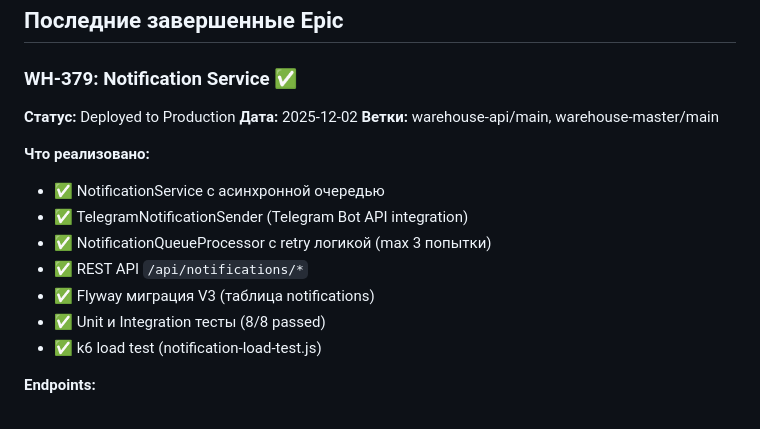
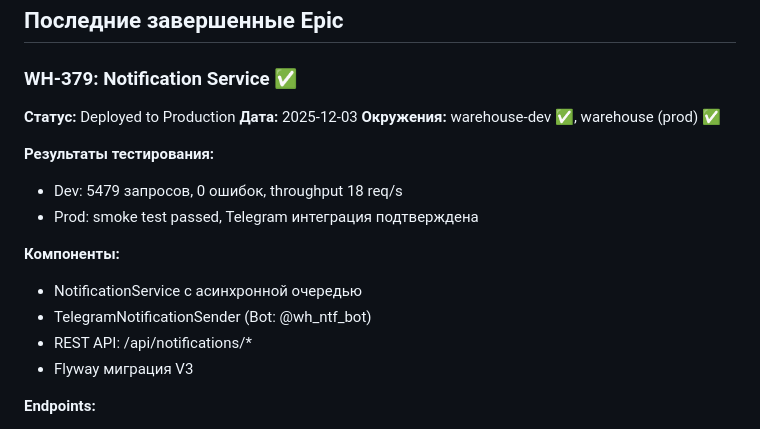
Before and after one commit to Mdyuzhev/WarehouseHub, a Markdown page: docs/PROJECT_STATUS.md, the part around one of its changes. GitHub-like rendering.

Commit message:
docs: Update PROJECT_STATUS after WH-379 production deploy
- Дата обновлена на 2025-12-03
- Добавлены результаты тестирования (dev: 5479 req, prod: smoke test)
- Подтверждена работа в обоих окружениях (warehouse-dev, warehouse prod)

🤖 Generated with [Claude Code](https://claude.com/claude-code)

Co-Authored-By: Claude <noreply@anthropic.com>

```diff
--- a/docs/PROJECT_STATUS.md
+++ b/docs/PROJECT_STATUS.md
@@ -8,17 +8,18 @@
 
 ### WH-379: Notification Service ✅
 **Статус:** Deployed to Production
-**Дата:** 2025-12-02
-**Ветки:** warehouse-api/main, warehouse-master/main
+**Дата:** 2025-12-03
+**Окружения:** warehouse-dev ✅, warehouse (prod) ✅
 
-**Что реализовано:**
-- ✅ NotificationService с асинхронной очередью
-- ✅ TelegramNotificationSender (Telegram Bot API integration)
-- ✅ NotificationQueueProcessor с retry логикой (max 3 попытки)
-- ✅ REST API `/api/notifications/*`
-- ✅ Flyway миграция V3 (таблица notifications)
-- ✅ Unit и Integration тесты (8/8 passed)
-- ✅ k6 load test (notification-load-test.js)
+**Результаты тестирования:**
+- Dev: 5479 запросов, 0 ошибок, throughput 18 req/s
+- Prod: smoke test passed, Telegram интеграция подтверждена
+
+**Компоненты:**
+- NotificationService с асинхронной очередью
+- TelegramNotificationSender (Bot: @wh_ntf_bot)
+- REST API: /api/notifications/*
+- Flyway миграция V3
 
 **Endpoints:**
 - `POST /api/notifications` - создать уведомление
```
Also changed, not shown: other parts of docs/PROJECT_STATUS.md (+1 -1 lines).
